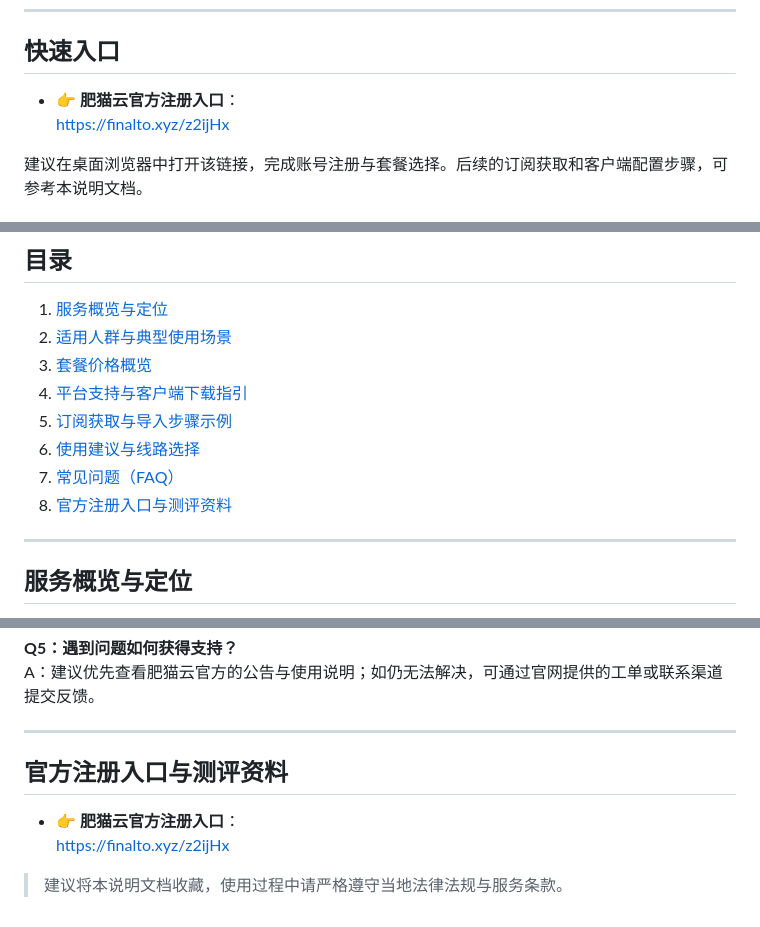
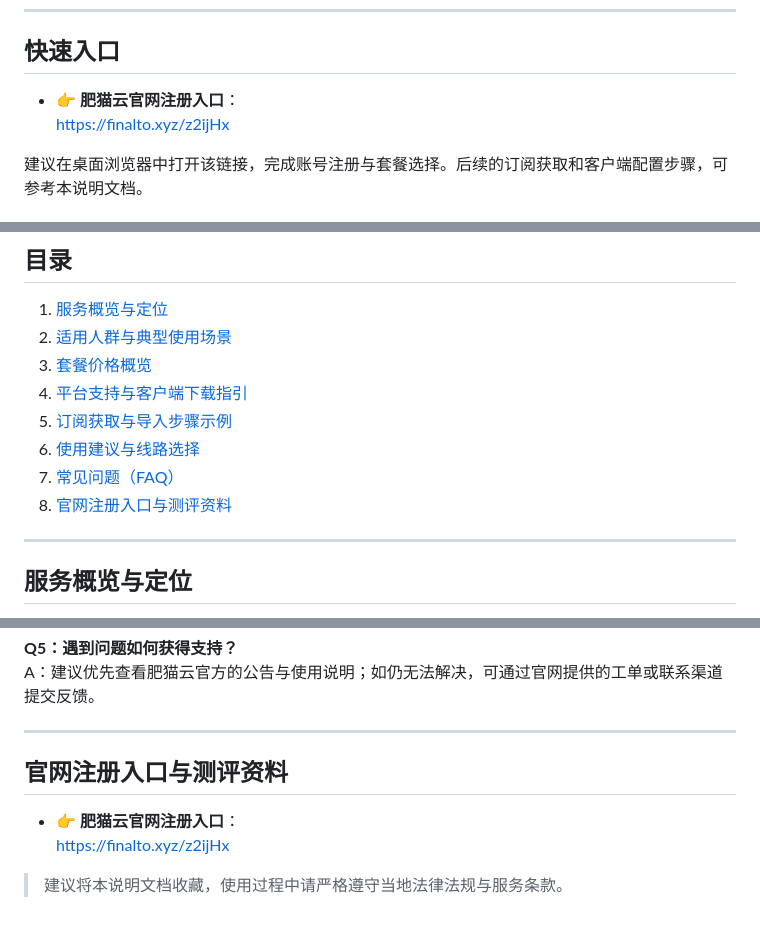
Before and after one commit to jichangbaike/fatcatcloud, a Markdown page: README.md, 3 parts joined by grey strips. Rendered like a GitHub page.

Commit message:
Update README.md
修改肥猫云官网注册入口说明

```diff
--- a/README.md
+++ b/README.md
@@ -12,7 +12,7 @@
 
 ## 快速入口
 
-- 👉 **肥猫云官方注册入口**：
+- 👉 **肥猫云官网注册入口**：
   [https://finalto.xyz/z2ijHx](https://finalto.xyz/z2ijHx)
 
 建议在桌面浏览器中打开该链接，完成账号注册与套餐选择。后续的订阅获取和客户端配置步骤，可参考本说明文档。
@@ -28,7 +28,7 @@
 5. [订阅获取与导入步骤示例](#订阅获取与导入步骤示例)
 6. [使用建议与线路选择](#使用建议与线路选择)
 7. [常见问题（FAQ）](#常见问题faq)
-8. [官方注册入口与测评资料](#官方注册入口与测评资料)
+8. [官网注册入口与测评资料](#官网注册入口与测评资料)
 
 ---
 
@@ -167,9 +167,9 @@ A：建议优先查看肥猫云官方的公告与使用说明；如仍无法解
 
 ---
 
-## 官方注册入口与测评资料
+## 官网注册入口与测评资料
 
-- 👉 **肥猫云官方注册入口**：
+- 👉 **肥猫云官网注册入口**：
   [https://finalto.xyz/z2ijHx](https://finalto.xyz/z2ijHx)
 
 > 建议将本说明文档收藏，使用过程中请严格遵守当地法律法规与服务条款。
```
Also changed, not shown: other parts of README.md (+2 -2 lines).
